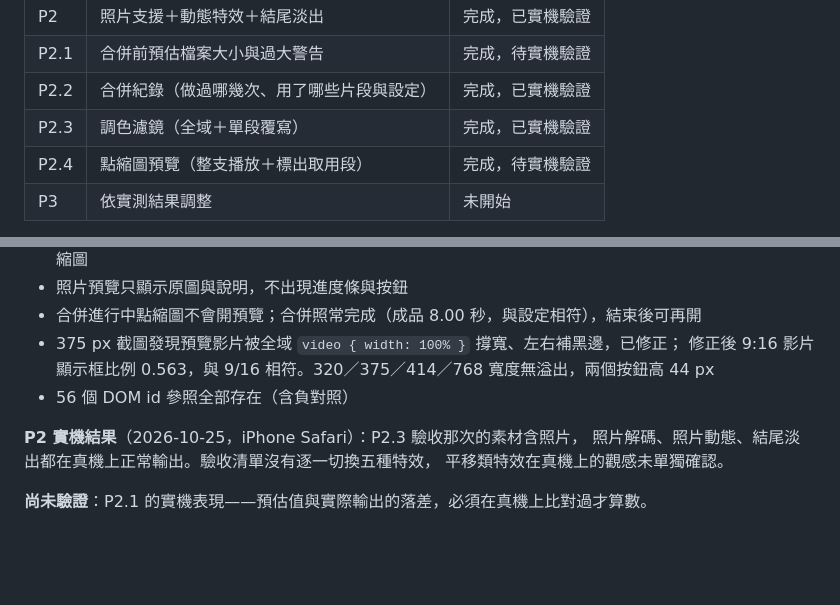
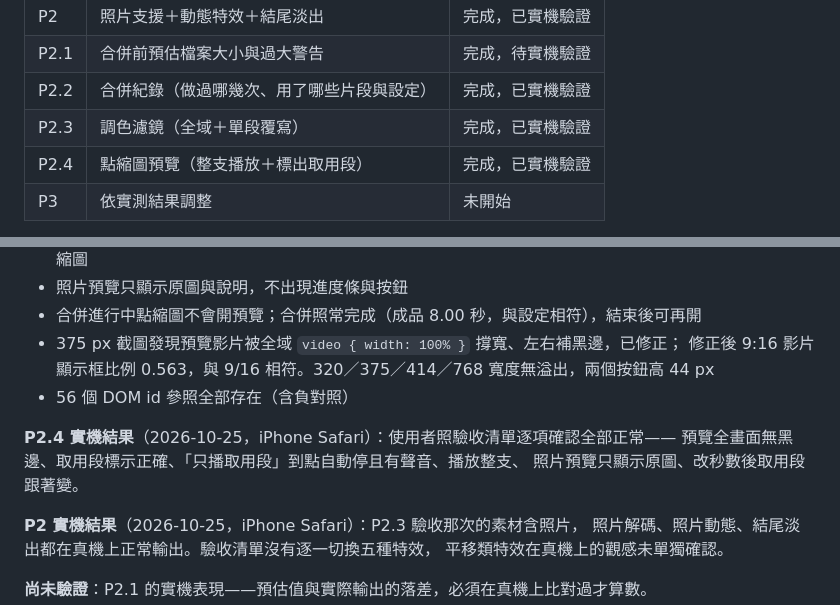
Before and after one commit to radihuang/clip-merger, a Markdown page: README.md, 2 parts joined by grey strips. GitHub-like rendering; blank space fills up the shorter version.

Commit message:
README：P2.4 片段預覽已實機驗證
Co-Authored-By: Claude Opus 5.5 <noreply@anthropic.com>

```diff
--- a/README.md
+++ b/README.md
@@ -15,7 +15,7 @@
 | P2.1 | 合併前預估檔案大小與過大警告 | 完成，待實機驗證 |
 | P2.2 | 合併紀錄（做過哪幾次、用了哪些片段與設定） | 完成，已實機驗證 |
 | P2.3 | 調色濾鏡（全域＋單段覆寫） | 完成，已實機驗證 |
-| P2.4 | 點縮圖預覽（整支播放＋標出取用段） | 完成，待實機驗證 |
+| P2.4 | 點縮圖預覽（整支播放＋標出取用段） | 完成，已實機驗證 |
 | P3 | 依實測結果調整 | 未開始 |
 
 P0 先做的原因：整個專案最大的未知數是「使用者的影片到底讀不讀得到拍攝時間」。
@@ -368,6 +368,10 @@ WebCodecs 編碼、旋轉校正、封裝與儲存整條路徑均通過。
   修正後 9:16 影片顯示框比例 0.563，與 9/16 相符。320／375／414／768 寬度無溢出，兩個按鈕高 44 px
 - 56 個 DOM id 參照全部存在（含負對照）
 
+**P2.4 實機結果**（2026-10-25，iPhone Safari）：使用者照驗收清單逐項確認全部正常——
+預覽全畫面無黑邊、取用段標示正確、「只播取用段」到點自動停且有聲音、播放整支、
+照片預覽只顯示原圖、改秒數後取用段跟著變。
+
 **P2 實機結果**（2026-10-25，iPhone Safari）：P2.3 驗收那次的素材含照片，
 照片解碼、照片動態、結尾淡出都在真機上正常輸出。驗收清單沒有逐一切換五種特效，
 平移類特效在真機上的觀感未單獨確認。
```
